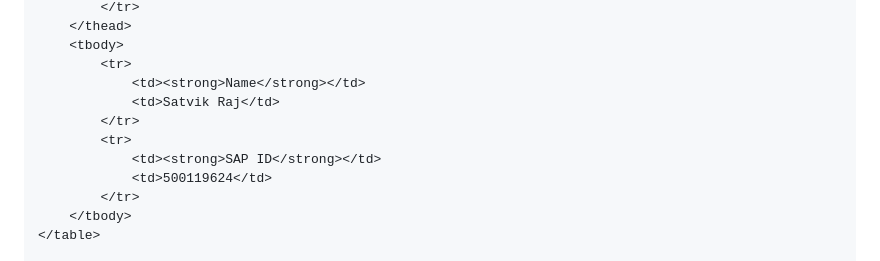
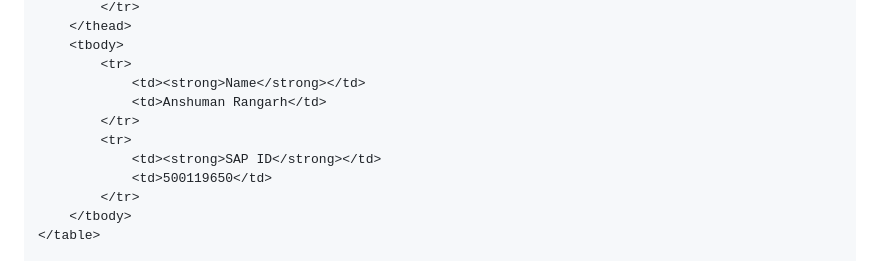
Before and after one commit to EfxAnsh/Devops-containerization-class, a Markdown page: LAB/Experiment_3/README.md, the part around the change. Drawn GitHub-style.

Commit message:
Update participant details in README.md

```diff
--- a/LAB/Experiment_3/README.md
+++ b/LAB/Experiment_3/README.md
@@ -155,11 +155,11 @@ Serving custom HTML page
     <tbody>
         <tr>
             <td><strong>Name</strong></td>
-            <td>Satvik Raj</td>
+            <td>Anshuman Rangarh</td>
         </tr>
         <tr>
             <td><strong>SAP ID</strong></td>
-            <td>500119624</td>
+            <td>500119650</td>
         </tr>
     </tbody>
 </table>
```
